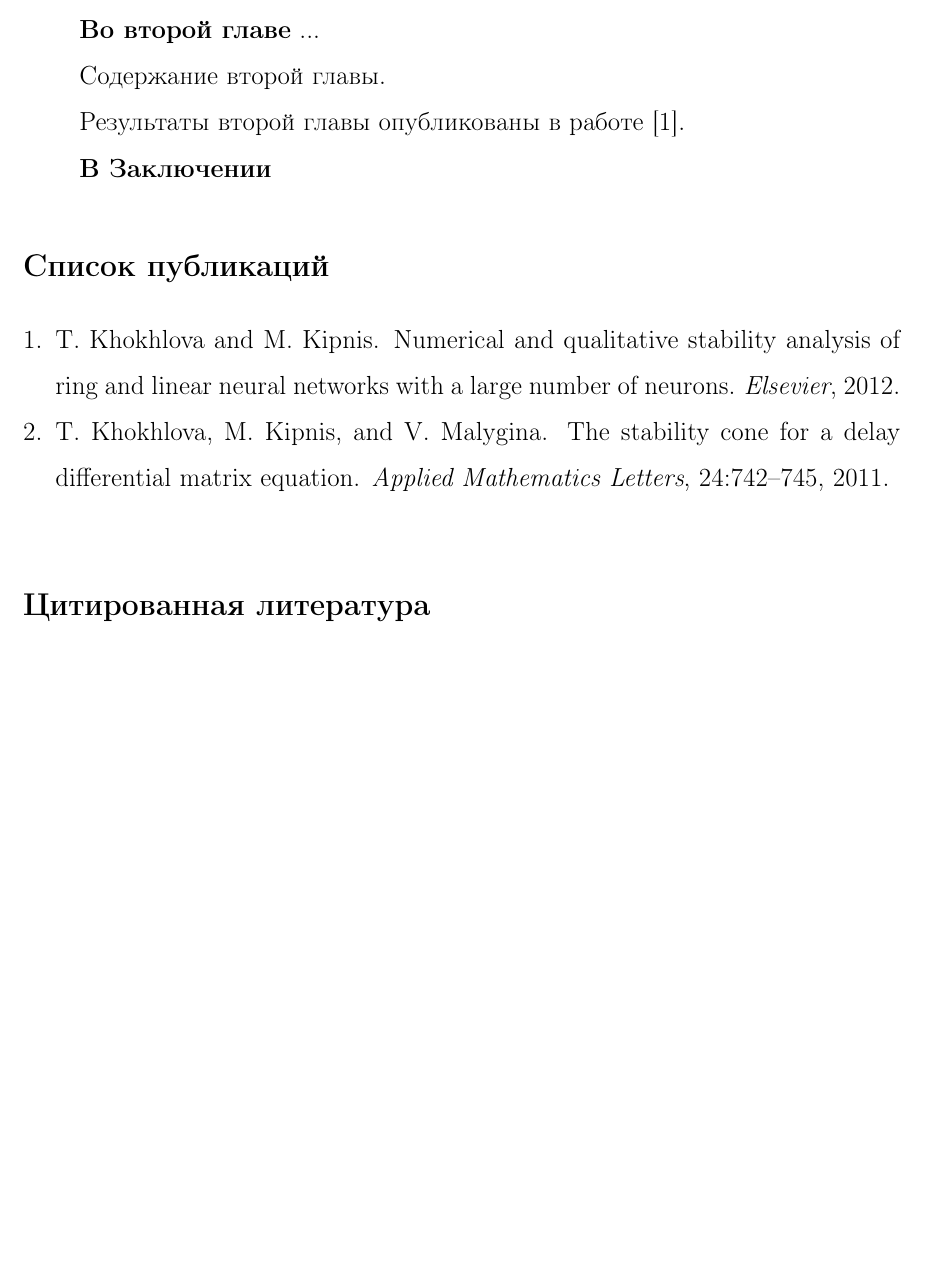
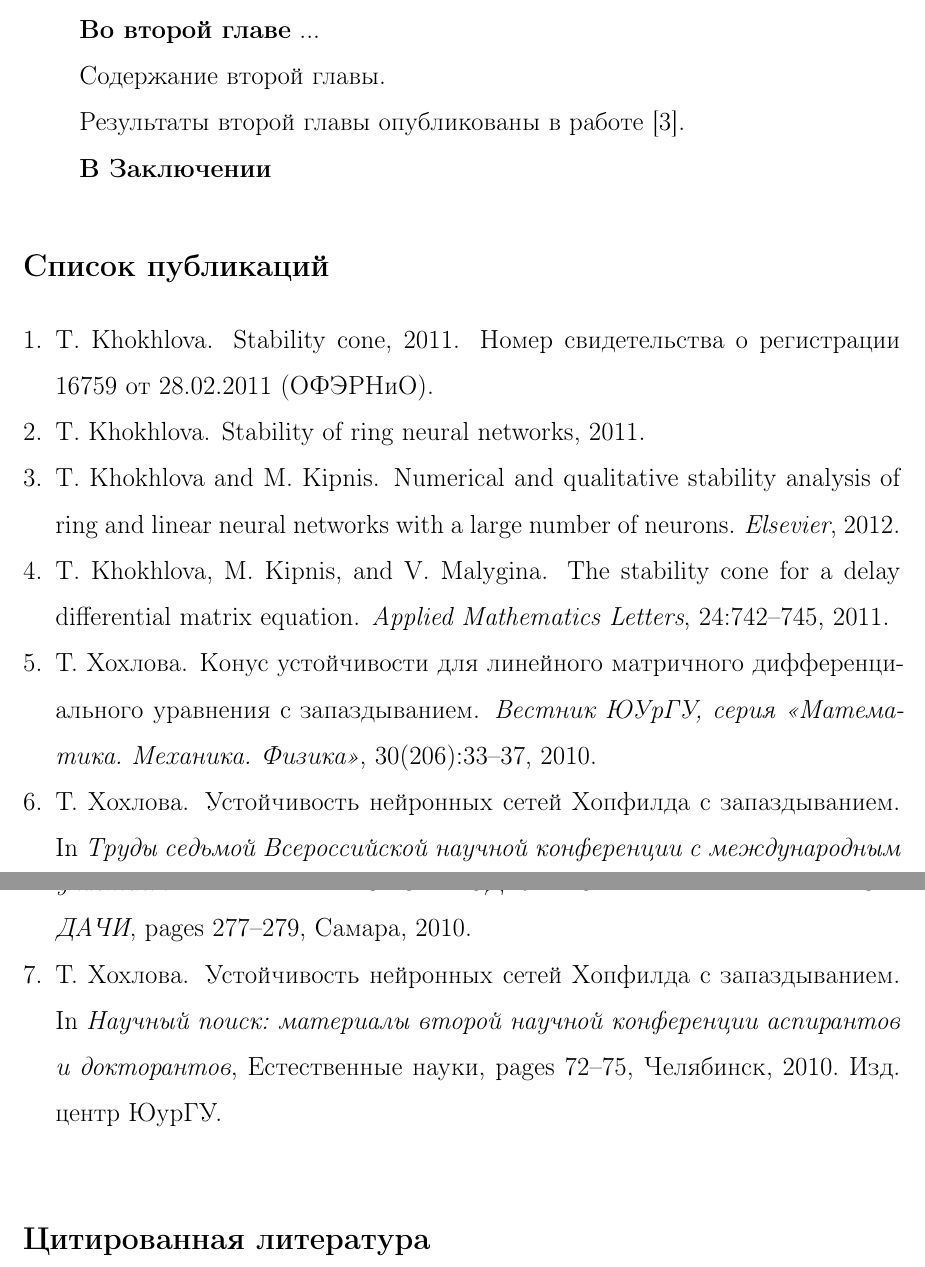
Before and after one commit to akhokhlov/disser1, a LaTeX document (autoref.tex, which reads thesis.bib): part of page 4 of 5 before the commit and two parts of pages 4 and 5 of 5 after it, the two joined at a grey line, cut so that both start at the same text, the shorter picture padded with empty space. Compiled offline with pdfLaTeX; the source files are stored in an older character set and shown here as Unicode; a missing bibliography style is replaced by a similar one.

Commit message:
Добавлены все свои публикации.

```diff
--- a/thesis.bib
+++ b/thesis.bib
@@ -169,16 +169,17 @@
 }
 
 @ELECTRONIC{program1,
-  author = {A. Khokhlov and T. Khokhlova},
+  author = {T. Khokhlova},
   year = {2011},
   title = {Stability Cone},
+  note = {Номер свидетельства о регистрации 16759 от 28.02.2011 (ОФЭРНиО)},
   url = {https://sites.google.com/site/stabilityanalysis/project-definition},
   owner = {akhokhlov},
   timestamp = {2011.08.08}
 }
 
 @ELECTRONIC{program2,
-  author = {A. Khokhlov and T. Khokhlova},
+  author = {T. Khokhlova},
   year = {2011},
   title = {Stability of Ring Neural Networks},
   language = {English},
@@ -397,3 +398,12 @@
   owner = {user},
   timestamp = {2011.05.31}
 }
+
+@CONFERENCE{conf_Samara_2010,
+  author = {Т. Хохлова},
+  title = {Устойчивость нейронных сетей Хопфилда с запаздыванием},
+  booktitle = {Труды седьмой Всероссийской научной конференции с международным участием
+	МАТЕМАТИЧЕСКОЕ МОДЕЛИРОВАНИЕ И КРАЕВЫЕ ЗАДАЧИ},
+  year = {2010},
+  pages = {277--279},
+  address = {Самара},
@@ -399,0 +417,7 @@
+  title = {Устойчивость нейронных сетей Хопфилда с запаздыванием},
+  booktitle = {Научный поиск: материалы второй научной конференции аспирантов и
+	докторантов},
+  year = {2010},
+  series = {Естественные науки},
+  pages = {72--75},
+  address = {Челябинск},
@@ -399,0 +432,4 @@
+  title = {Конус устойчивости для линейного матричного дифференциального уравнения
+	с запаздыванием},
+  journal = {Вестник ЮУрГУ, серия <<Математика. Механика. Физика>>},
+  year = {2010},
```
Also changed, not shown: common.tex (+6 -4 lines), thesis.tex (+7 -8 lines), thesis.bib (21 more changed lines).
